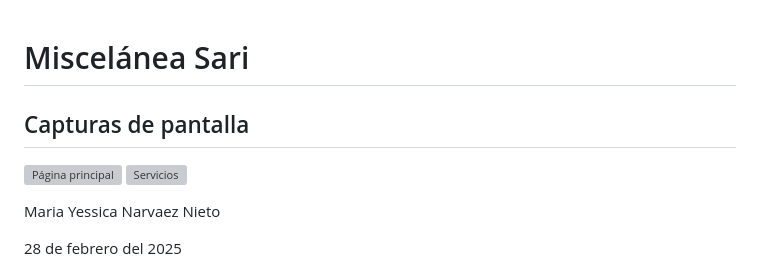
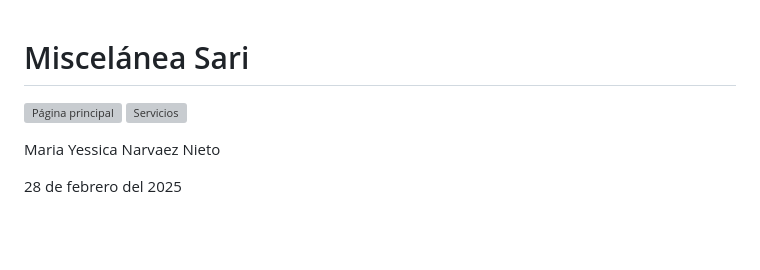
Before and after one commit to yessicanarvaez/miscelaneasari, a Markdown page: README.md, the part around one of its changes. Drawn GitHub-style; blank space fills up the shorter version; grey boxes are pictures that could not be loaded.

```diff
--- a/README.md
+++ b/README.md
@@ -1,4 +1,3 @@
 # Miscelánea Sari
 
-## Capturas de pantalla
 
```
Also changed, not shown: other parts of README.md (+2 -2 lines).
